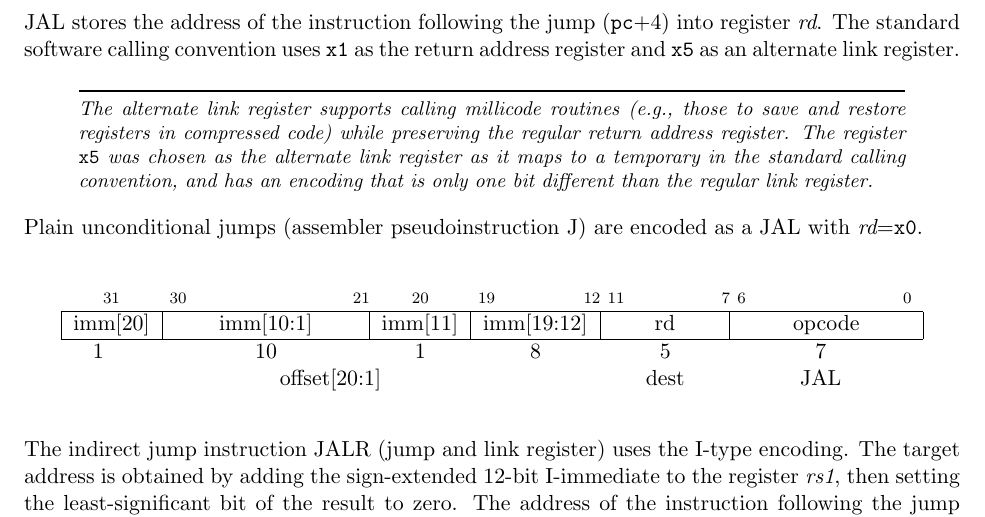
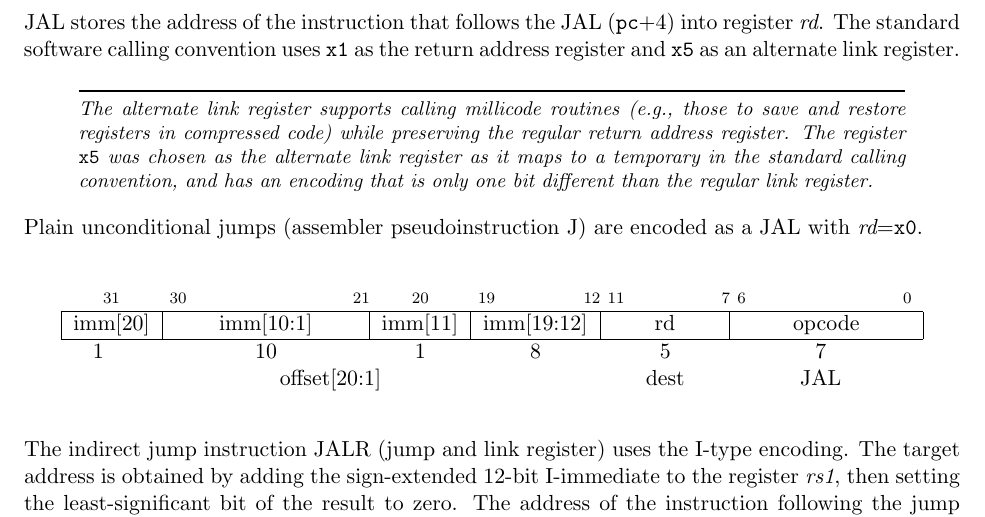
Before and after one commit to riscv/riscv-isa-manual, a LaTeX thesis (src/riscv-spec.tex, which reads src/rv32.tex): part of page 39 of 247, cut so that both start at the same text. Compiled offline with pdfLaTeX.

Commit message:
Clarified JAL behavior. Closes #889.

```diff
--- a/src/rv32.tex
+++ b/src/rv32.tex
@@ -714,7 +714,7 @@ format, where the J-immediate encodes a signed offset in multiples of
 the jump instruction
 to form the jump target address.  Jumps can therefore target a
 $\pm$\wunits{1}{MiB} range. JAL stores the address of the instruction
-following the jump ({\tt pc}+4) into register {\em rd}.  The standard
+that follows the JAL ({\tt pc}+4) into register {\em rd}.  The standard
 software calling convention uses {\tt x1} as the return address
 register and {\tt x5} as an alternate link register.
 
```
